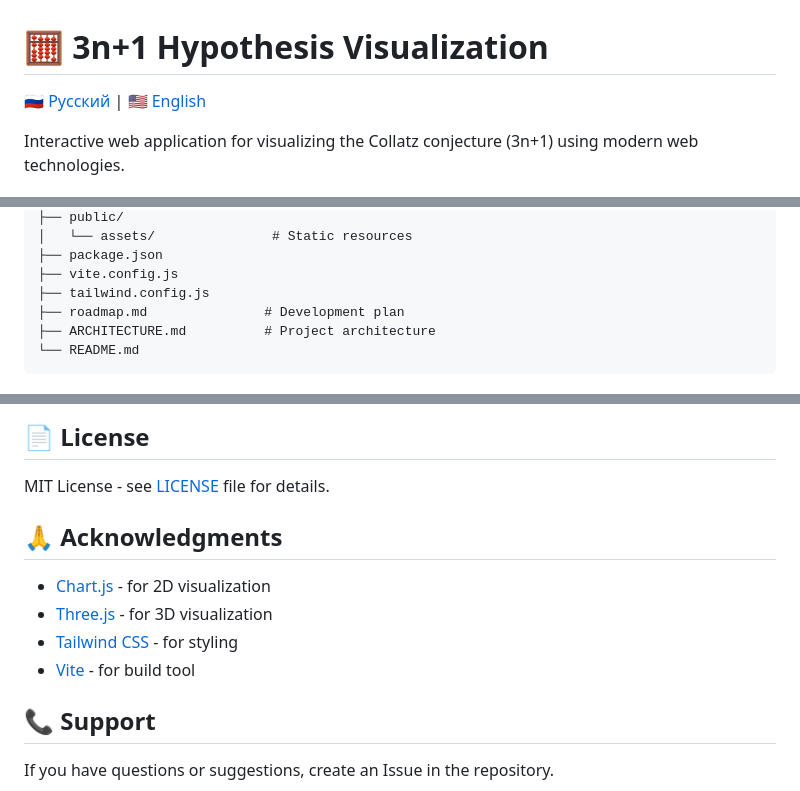
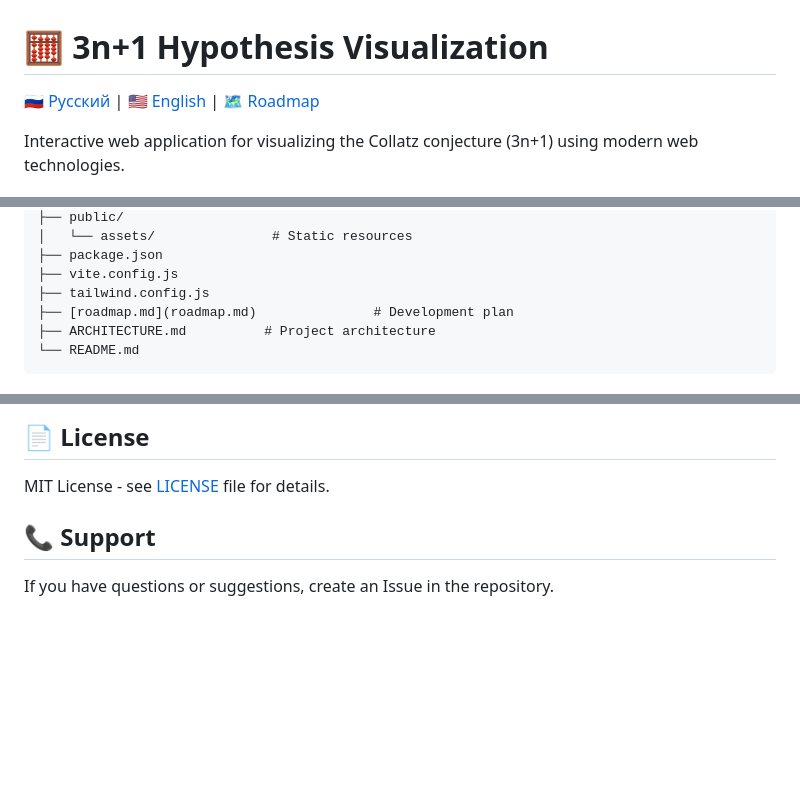
Before and after one commit to AkylKj/3n-1, a Markdown page: README.md, 3 parts joined by grey strips. GitHub-like rendering; blank space fills up the shorter version.

Commit message:
Update README files to include roadmap link and remove acknowledgments section

````diff
--- a/README.md
+++ b/README.md
@@ -1,6 +1,6 @@
 # 🧮 3n+1 Hypothesis Visualization
 
-[🇷🇺 Русский](README.ru.md) | [🇺🇸 English](README.md)
+[🇷🇺 Русский](README.ru.md) | [🇺🇸 English](README.md) | [🗺️ Roadmap](roadmap.md)
 
 Interactive web application for visualizing the Collatz conjecture (3n+1) using modern web technologies.
 
@@ -82,7 +82,7 @@ The built files will be in the `dist/` folder.
 ├── package.json
 ├── vite.config.js
 ├── tailwind.config.js
-├── roadmap.md               # Development plan
+├── [roadmap.md](roadmap.md)               # Development plan
 ├── ARCHITECTURE.md          # Project architecture
 └── README.md
 ```
@@ -194,12 +194,6 @@ window.app.visualization3D
 
 MIT License - see [LICENSE](LICENSE) file for details.
 
-## 🙏 Acknowledgments
-
-- [Chart.js](https://www.chartjs.org/) - for 2D visualization
-- [Three.js](https://threejs.org/) - for 3D visualization
-- [Tailwind CSS](https://tailwindcss.com/) - for styling
-- [Vite](https://vitejs.dev/) - for build tool
 
 ## 📞 Support
 
````
Also changed, not shown: README.ru.md (+1 -7 lines).
